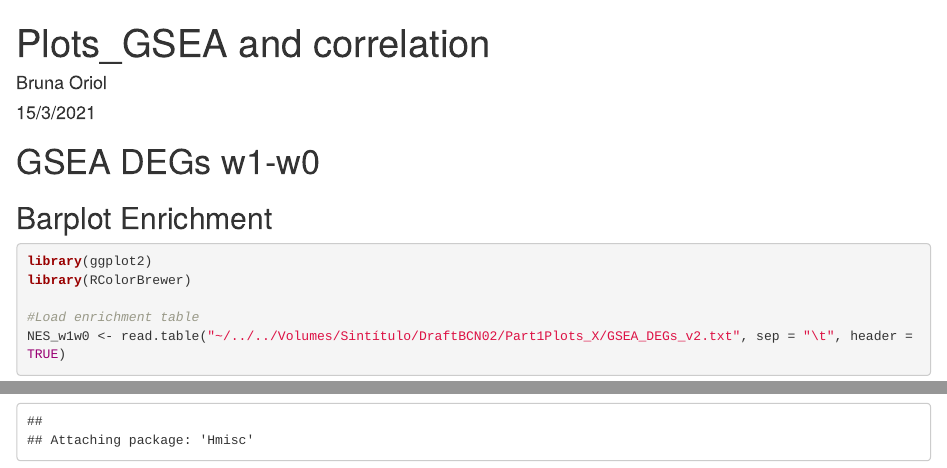
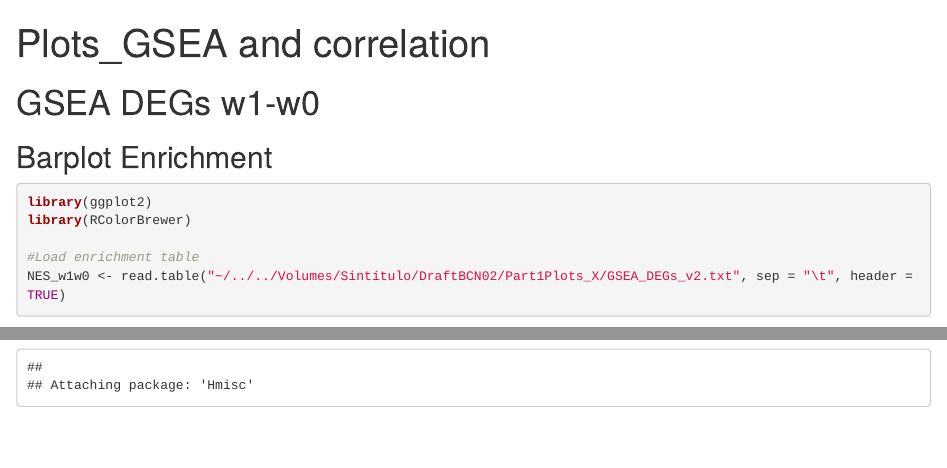
Before and after one commit to hostimmuneOMICS/BCN02_OmicsAnalysis, an R Markdown document (9.PlotsGSEA&Corrw1w0.Rmd): the page in a window 1100 px wide, from its top, and a second part further down, joined at a grey line. Rendered offline with R 4.5, knitr and Pandoc, with nearby package versions; some code elsewhere in the file could not run offline.

Commit message:
Update 9.PlotsGSEA&Corrw1w0.Rmd

```diff
--- a/9.PlotsGSEA&Corrw1w0.Rmd
+++ b/9.PlotsGSEA&Corrw1w0.Rmd
@@ -1,7 +1,5 @@
 ---
 title: "Plots_GSEA and correlation"
-author: "Bruna Oriol"
-date: "15/3/2021"
 output: html_document
 ---
 
```
